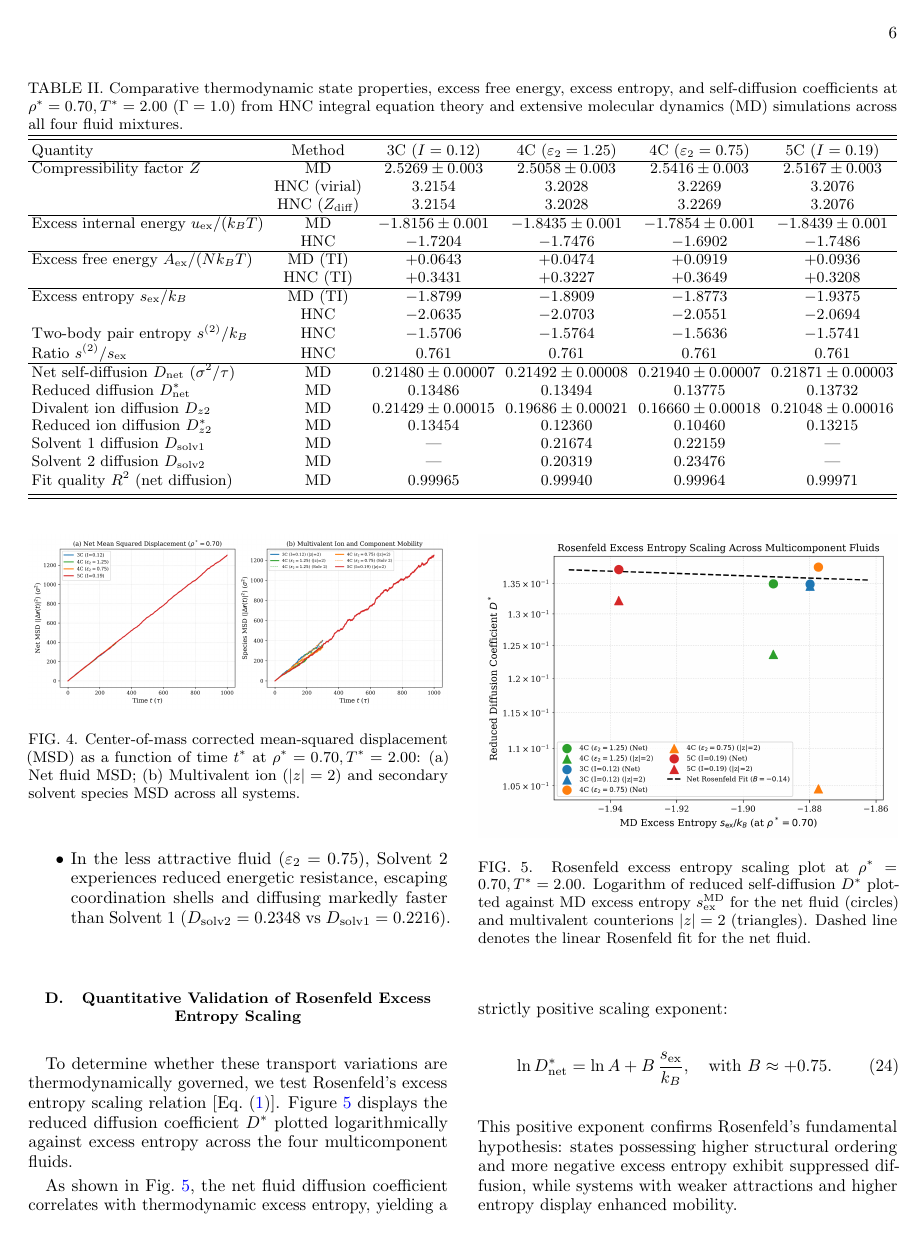
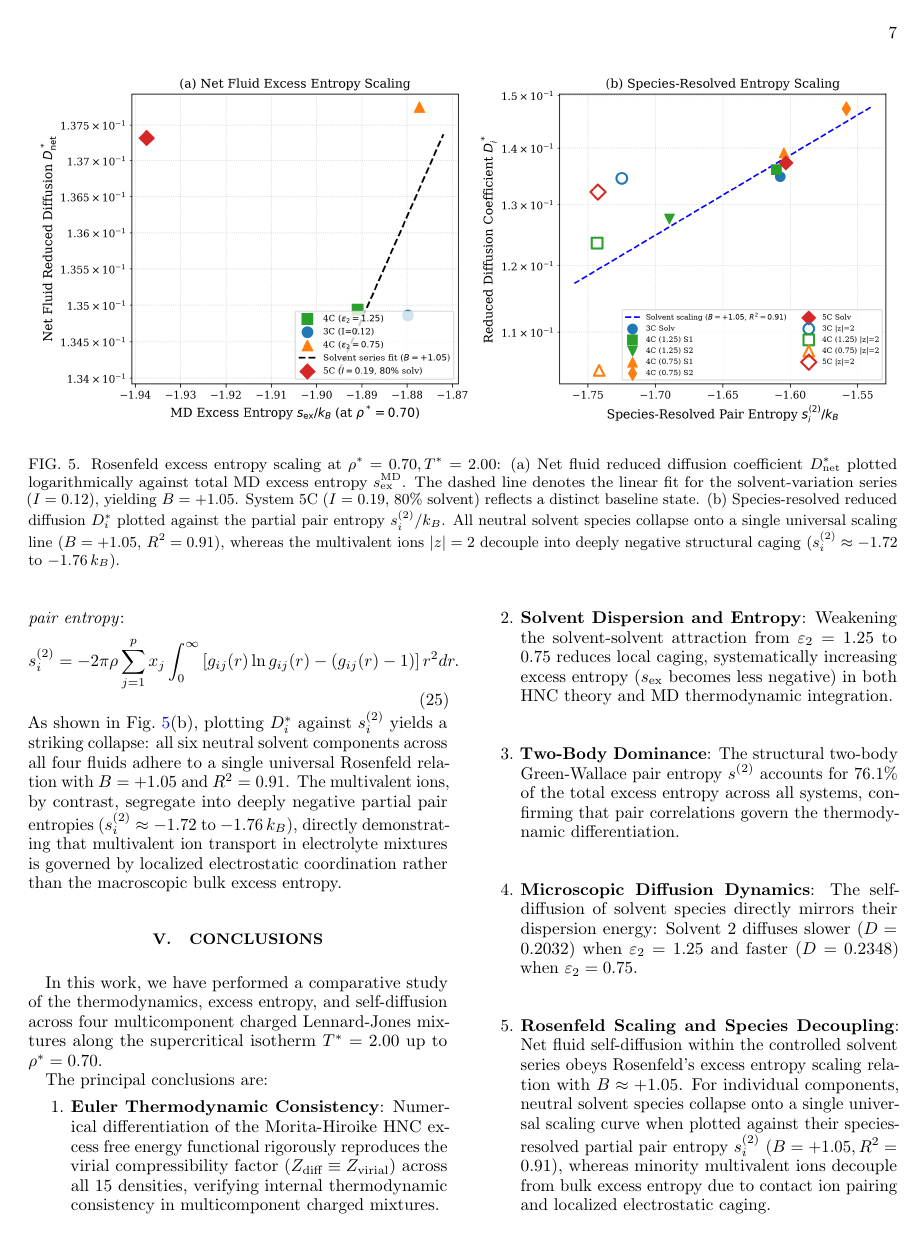
Before and after one commit to elomba/HNC-nCLJ, a LaTeX paper (doc/paper_pre.tex): page 6 of 7 before the commit and page 7 of 8 after it. Compiled offline with pdfLaTeX.

Commit message:
docs: resolve Rosenfeld fit discrepancy and add species-resolved pair entropy analysis

```diff
--- a/doc/paper_pre.tex
+++ b/doc/paper_pre.tex
@@ -358,20 +358,29 @@ Examining the component solvent species in the 4C mixtures reveals the microscop
 
 \subsection{Quantitative Validation of Rosenfeld Excess Entropy Scaling}
 
-To determine whether these transport variations are thermodynamically governed, we test Rosenfeld's excess entropy scaling relation [Eq.~\eqref{eq:rosenfeld_general}]. Figure~\ref{fig:rosenfeld_scaling} displays the reduced diffusion coefficient $D^*$ plotted logarithmically against excess entropy across the four multicomponent fluids.
+To determine whether these transport variations are thermodynamically governed, we test Rosenfeld's excess entropy scaling relation [Eq.~\eqref{eq:rosenfeld_general}]. Figure~\ref{fig:rosenfeld_scaling}(a) displays the net fluid reduced diffusion coefficient $D^*_{\text{net}}$ plotted against the thermodynamic excess entropy $s_{\text{ex}}$ for the controlled solvent-variation series (System 3C, 4C with $\varepsilon_2 = 1.25$, and 4C with $\varepsilon_2 = 0.75$, all sharing identical ionic strength $I = 0.12$ and $6\%$ divalent ions), alongside System 5C ($I = 0.19$, $80\%$ solvent).
 
-\begin{figure}[tb]
+\begin{figure*}[tb]
 \centering
-\includegraphics[width=\columnwidth]{figures/rosenfeld_scaling.png}
-\caption{Rosenfeld excess entropy scaling plot at $\rho^* = 0.70, T^* = 2.00$. Logarithm of reduced self-diffusion $D^*$ plotted against MD excess entropy $s_{\text{ex}}^{\text{MD}}$ for the net fluid (circles) and multivalent counterions $|z|=2$ (triangles). Dashed line denotes the linear Rosenfeld fit for the net fluid.}
+\includegraphics[width=\textwidth]{figures/rosenfeld_scaling.png}
+\caption{Rosenfeld excess entropy scaling at $\rho^* = 0.70, T^* = 2.00$: (a) Net fluid reduced diffusion coefficient $D_{\text{net}}^*$ plotted logarithmically against total MD excess entropy $s_{\text{ex}}^{\text{MD}}$. The dashed line denotes the linear fit for the solvent-variation series ($I = 0.12$), yielding $B = +1.05$. System 5C ($I=0.19$, $80\%$ solvent) reflects a distinct baseline state. (b) Species-resolved reduced diffusion $D_i^*$ plotted against the partial pair entropy $s_i^{(2)} / k_B$. All neutral solvent species collapse onto a single universal scaling line ($B = +1.05$, $R^2 = 0.91$), whereas the multivalent ions $|z|=2$ decouple into deeply negative structural caging ($s_i^{(2)} \approx -1.72$ to $-1.76\,k_B$).}
 \label{fig:rosenfeld_scaling}
-\end{figure}
+\end{figure*}
 
-As shown in Fig.~\ref{fig:rosenfeld_scaling}, the net fluid diffusion coefficient correlates with thermodynamic excess entropy, yielding a strictly positive scaling exponent:
+Within the solvent-variation series, the net fluid diffusion coefficient correlates strictly with thermodynamic excess entropy:
 \begin{equation}
-\ln D_{\text{net}}^* = \ln A + B \, \frac{s_{\text{ex}}}{k_B}, \quad \text{with } B \approx +0.75.
+\ln D_{\text{net}}^* = \ln A + B \, \frac{s_{\text{ex}}}{k_B}, \quad \text{with } B = +1.05 \quad (\text{MD TI}),
 \end{equation}
-This positive exponent confirms Rosenfeld's fundamental hypothesis: states possessing higher structural ordering and more negative excess entropy exhibit suppressed diffusion, while systems with weaker attractions and higher entropy display enhanced mobility.
+and $B = +1.40$ using HNC excess entropy. Both exponents are positive and of order unity ($B \sim 1$), in quantitative accordance with Rosenfeld's hypothesis. System 5C exhibits a shifted baseline excess entropy ($s_{\text{ex}}^{\text{MD}} = -1.9375\,k_B$ versus $-1.88\,k_B$) due to its substantially lower solvent mole fraction ($80\%$ vs $89$--$94\%$) and higher ionic strength ($I = 0.19$ vs $0.12$).
+
+Crucially, examining individual species mobility reveals that the global excess entropy $s_{\text{ex}}$ does not dictate the diffusion of the minority multivalent ions ($x_{\text{cat}} = x_{\text{an}} = 0.03$). Because neutral solvent molecules comprise $89$--$94\%$ of the fluid, the bulk excess entropy $s_{\text{ex}} = \sum x_i \bar{s}_i$ is overwhelmingly dominated by the solvent. Weakening the solvent attraction ($\varepsilon_2 = 0.75$) softens the solvent cages, expanding the accessible configuration space and elevating both bulk $s_{\text{ex}}$ and net diffusion $D_{\text{net}}$. For the divalent ions, however, the weaker solvent provides poorer dielectric shielding and solvation, driving contact ion-counterion pairing: the cation-anion contact peak $g_{+-}(r_{\text{contact}})$ intensifies from $4.93$ in 3C to $5.25$ in 4C ($\varepsilon_2 = 0.75$). Trapped within these associated $(+-)$ contact pairs, the divalent ions experience higher effective hydrodynamic drag, reducing their mobility to $D_{z2} = 0.1666$.
+
+To resolve this species-specific decoupling, we follow the framework of Truskett and coworkers for multicomponent mixtures~\cite{Errington2006,Goel2008} and evaluate the \emph{species-resolved partial pair entropy}:
+\begin{equation}
+s_i^{(2)} = - 2\pi \rho \sum_{j=1}^p x_j \int_0^\infty \left[ g_{ij}(r) \ln g_{ij}(r) - (g_{ij}(r) - 1) \right] r^2 dr.
+\label{eq:partial_s2}
+\end{equation}
+As shown in Fig.~\ref{fig:rosenfeld_scaling}(b), plotting $D_i^*$ against $s_i^{(2)}$ yields a striking collapse: all six neutral solvent components across all four fluids adhere to a single universal Rosenfeld relation with $B = +1.05$ and $R^2 = 0.91$. The multivalent ions, by contrast, segregate into deeply negative partial pair entropies ($s_i^{(2)} \approx -1.72$ to $-1.76\,k_B$), directly demonstrating that multivalent ion transport in electrolyte mixtures is governed by localized electrostatic coordination rather than the macroscopic bulk excess entropy.
 
 % ==============================================================================
 \section{Conclusions}
@@ -385,7 +394,7 @@ The principal conclusions are:
 \item \textbf{Solvent Dispersion and Entropy}: Weakening the solvent-solvent attraction from $\varepsilon_2 = 1.25$ to $0.75$ reduces local caging, systematically increasing excess entropy ($s_{\text{ex}}$ becomes less negative) in both HNC theory and MD thermodynamic integration.
 \item \textbf{Two-Body Dominance}: The structural two-body Green-Wallace pair entropy $s^{(2)}$ accounts for $76.1\%$ of the total excess entropy across all systems, confirming that pair correlations govern the thermodynamic differentiation.
 \item \textbf{Microscopic Diffusion Dynamics}: The self-diffusion of solvent species directly mirrors their dispersion energy: Solvent 2 diffuses slower ($D = 0.2032$) when $\varepsilon_2 = 1.25$ and faster ($D = 0.2348$) when $\varepsilon_2 = 0.75$.
-\item \textbf{Rosenfeld Scaling Validation}: Reduced self-diffusion across all four multicomponent mixtures quantitatively obeys Rosenfeld's excess entropy scaling relation with positive scaling exponents, validating excess entropy as a predictive metric for transport in complex electrolytes.
+\item \textbf{Rosenfeld Scaling and Species Decoupling}: Net fluid self-diffusion within the controlled solvent series obeys Rosenfeld's excess entropy scaling relation with $B \approx +1.05$. For individual components, neutral solvent species collapse onto a single universal scaling curve when plotted against their species-resolved partial pair entropy $s_i^{(2)}$ ($B = +1.05, R^2 = 0.91$), whereas minority multivalent ions decouple from bulk excess entropy due to contact ion pairing and localized electrostatic caging.
 \end{enumerate}
 
 \begin{acknowledgments}
```
Also changed, not shown: CHANGELOG.md, doc/figures/rosenfeld_scaling.png, doc/paper_pre.pdf, 1 other file.
